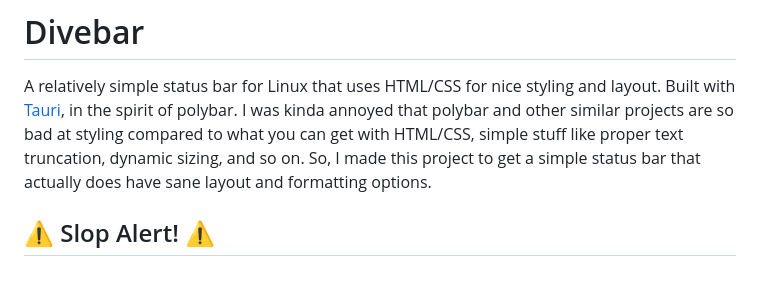
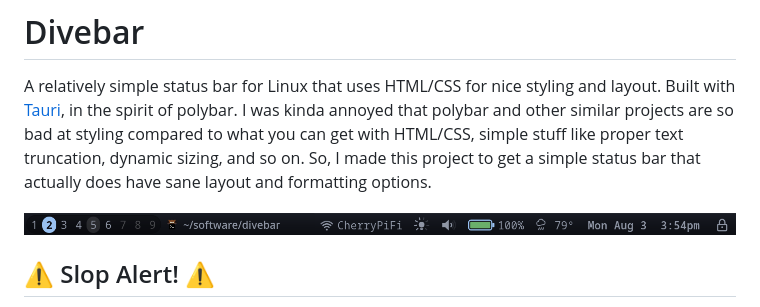
Before and after one commit to bruce-hill/divebar, a Markdown page: README.md, the part around the change. GitHub-like rendering; pictures changed too: screenshot.png (added); blank space fills up the shorter version.

Commit message:
Add screenshot

```diff
--- a/README.md
+++ b/README.md
@@ -6,6 +6,8 @@ I was kinda annoyed that polybar and other similar projects are so bad at
 styling compared to what you can get with HTML/CSS, simple stuff like proper
 text truncation, dynamic sizing, and so on. So, I made this project to get a
 simple status bar that actually does have sane layout and formatting options.
+
+![Screenshot of divebar](screenshot.png)
 
 ## ⚠️ Slop Alert! ⚠️
 
```
